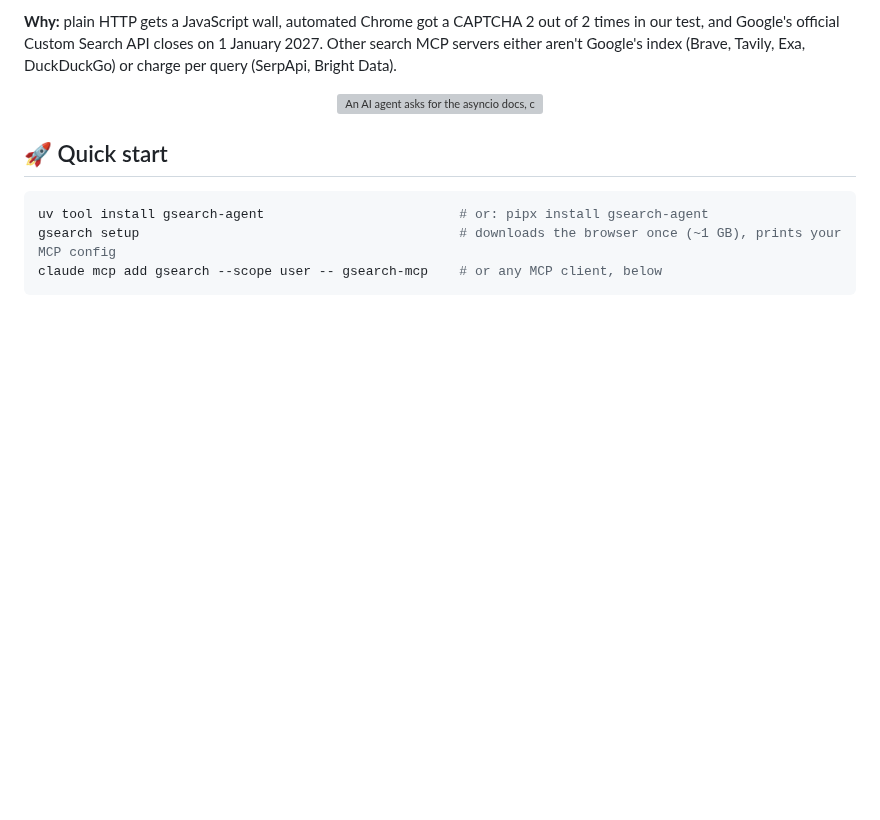
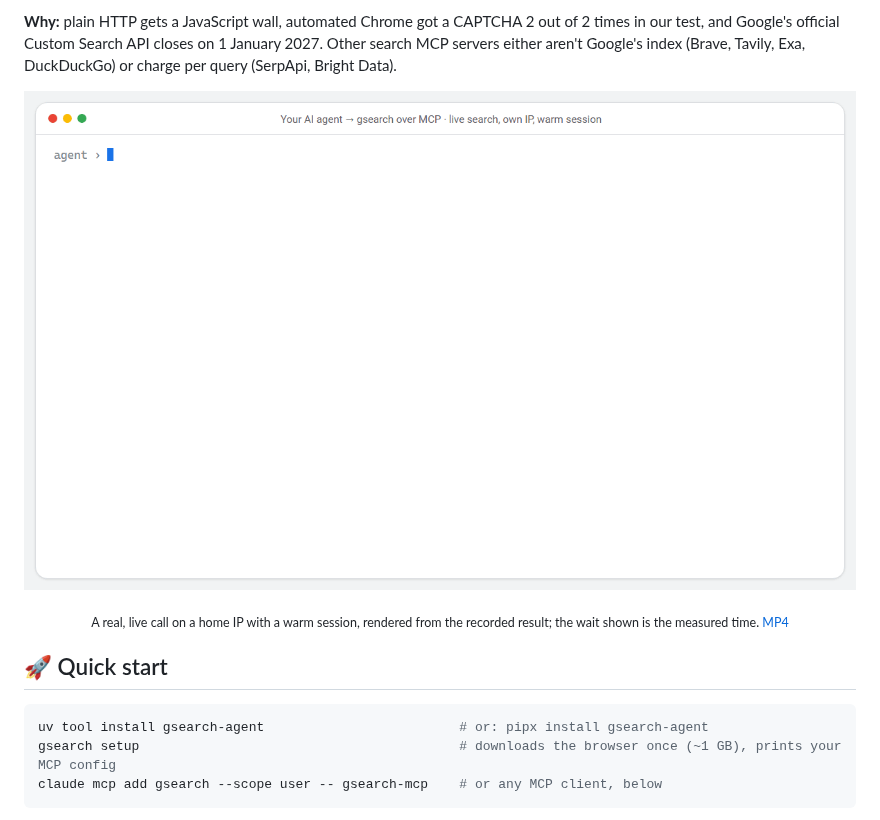
Before and after one commit to RayenMlayeh/gsearch, a Markdown page: README.md, the part around the change. Rendered like a GitHub page; pictures changed too: docs/assets/demo.gif (added); blank space fills up the shorter version; grey boxes are pictures that could not be loaded.

```diff
--- a/README.md
+++ b/README.md
@@ -33,7 +33,8 @@ proxy you already have.
 Google's official Custom Search API closes on 1 January 2027. Other search MCP servers either aren't Google's
 index (Brave, Tavily, Exa, DuckDuckGo) or charge per query (SerpApi, Bright Data).
 
-<p align="center"><img src="docs/assets/demo.svg" alt="An AI agent asks for the asyncio docs, calls google_search and answers with the real URLs" width="100%"></p>
+<p align="center"><img src="docs/assets/demo.gif" alt="A live google_search call over MCP: python 3.14 release notes, 9 results in 1.5 s, every link resolved to its real URL, plus People also ask" width="100%"></p>
+<p align="center"><sub>A real, live call on a home IP with a warm session, rendered from the recorded result; the wait shown is the measured time. <a href="docs/assets/demo.mp4">MP4</a></sub></p>
 
 ## 🚀 Quick start
 
```
Also changed, not shown: CODE_OF_CONDUCT.md (+3 -2 lines), 2 other files.
